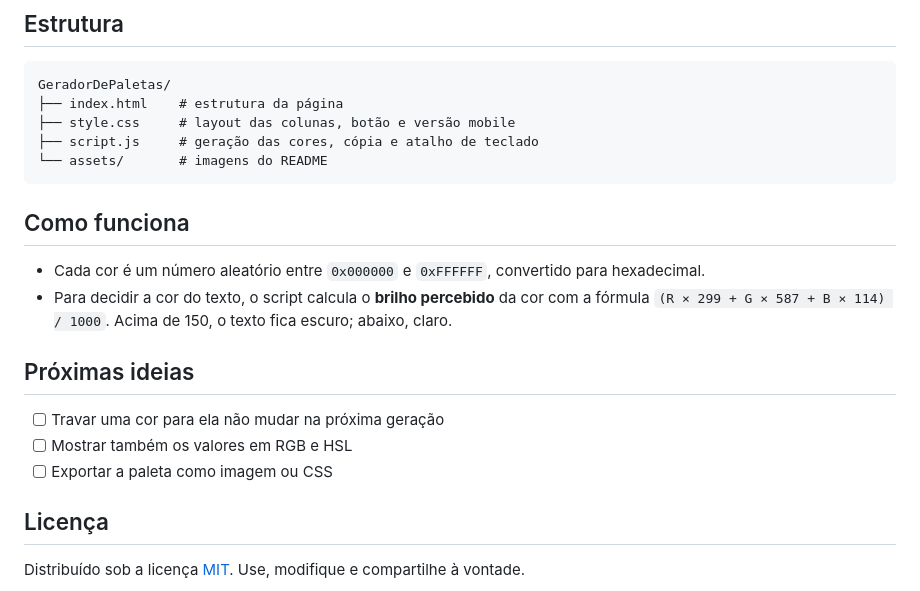
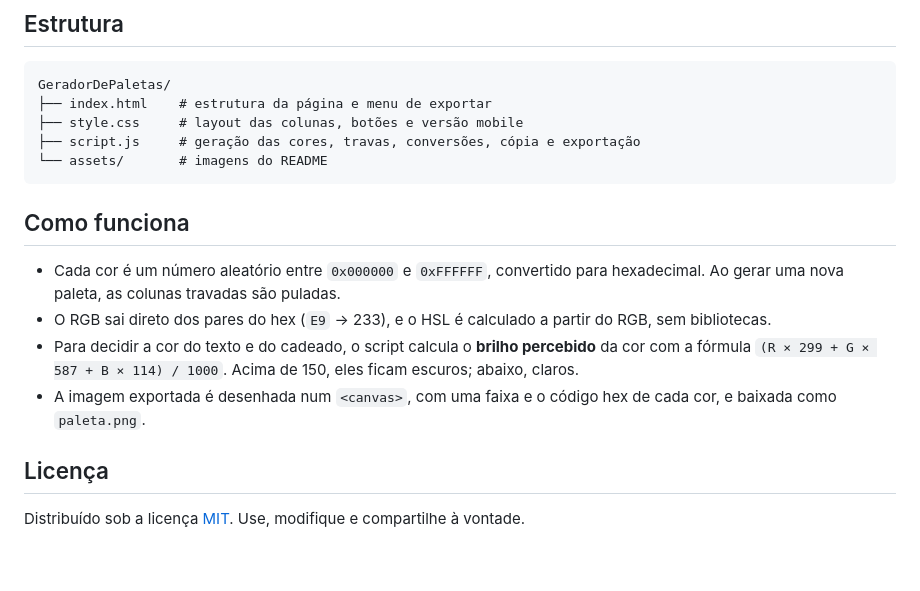
Before and after one commit to erickfuzer/GeradorDePaletas, a Markdown page: README.md, the part around one of its changes. GitHub-like rendering; blank space fills up the shorter version.

````diff
--- a/README.md
+++ b/README.md
@@ -47,22 +49,18 @@ Depois é só abrir o `index.html` no navegador. Não precisa instalar nada.
 
 ```
 GeradorDePaletas/
-├── index.html    # estrutura da página
-├── style.css     # layout das colunas, botão e versão mobile
-├── script.js     # geração das cores, cópia e atalho de teclado
+├── index.html    # estrutura da página e menu de exportar
+├── style.css     # layout das colunas, botões e versão mobile
+├── script.js     # geração das cores, travas, conversões, cópia e exportação
 └── assets/       # imagens do README
 ```
 
 ## Como funciona
 
-- Cada cor é um número aleatório entre `0x000000` e `0xFFFFFF`, convertido para hexadecimal.
-- Para decidir a cor do texto, o script calcula o **brilho percebido** da cor com a fórmula `(R × 299 + G × 587 + B × 114) / 1000`. Acima de 150, o texto fica escuro; abaixo, claro.
-
-## Próximas ideias
-
-- [ ] Travar uma cor para ela não mudar na próxima geração
-- [ ] Mostrar também os valores em RGB e HSL
-- [ ] Exportar a paleta como imagem ou CSS
+- Cada cor é um número aleatório entre `0x000000` e `0xFFFFFF`, convertido para hexadecimal. Ao gerar uma nova paleta, as colunas travadas são puladas.
+- O RGB sai direto dos pares do hex (`E9` → 233), e o HSL é calculado a partir do RGB, sem bibliotecas.
+- Para decidir a cor do texto e do cadeado, o script calcula o **brilho percebido** da cor com a fórmula `(R × 299 + G × 587 + B × 114) / 1000`. Acima de 150, eles ficam escuros; abaixo, claros.
+- A imagem exportada é desenhada num `<canvas>`, com uma faixa e o código hex de cada cor, e baixada como `paleta.png`.
 
 ## Licença
 
````
Also changed, not shown: other parts of README.md (+8 -6 lines), assets/preview-mobile.png, assets/preview.png.
